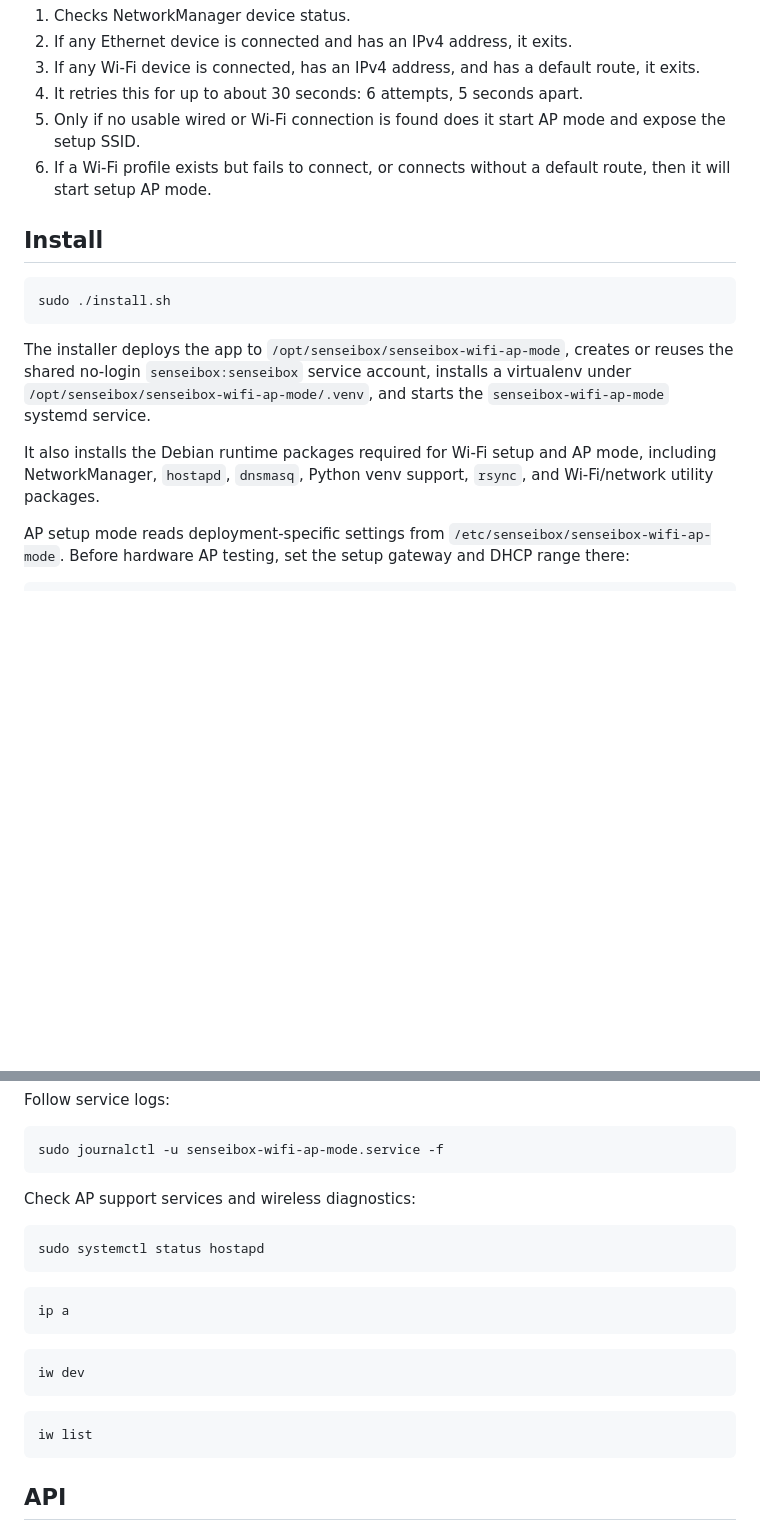
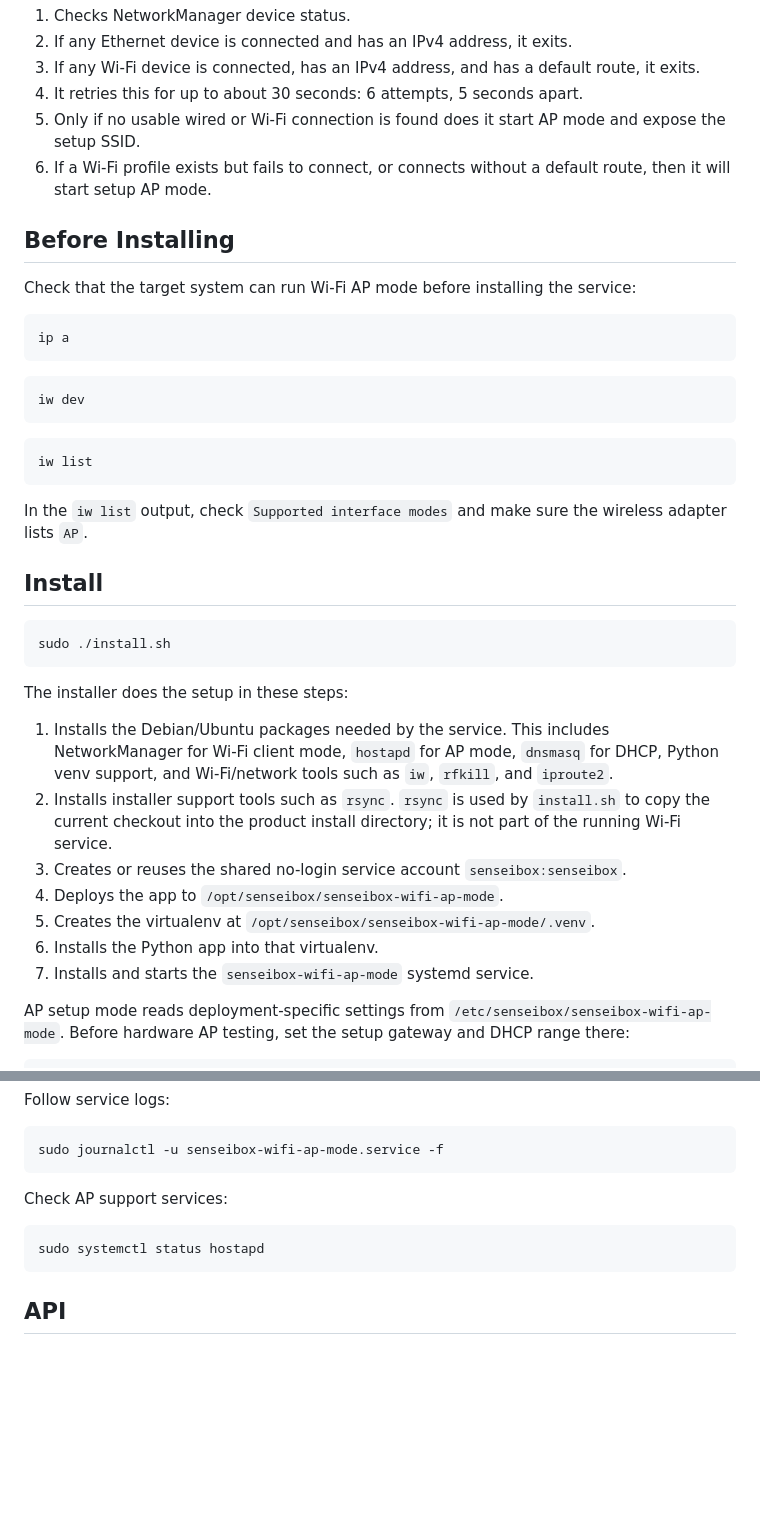
Before and after one commit to senseibox-code/senseibox-wifi-ap-setup, a Markdown page: README.md, 2 parts joined by grey strips. GitHub-like rendering; blank space fills up the shorter version.

Commit message:
docs: clarify installation steps

````diff
--- a/README.md
+++ b/README.md
@@ -21,15 +21,41 @@ In `--boot` mode the service does this:
 5. Only if no usable wired or Wi-Fi connection is found does it start AP mode and expose the setup SSID.
 6. If a Wi-Fi profile exists but fails to connect, or connects without a default route, then it will start setup AP mode.
 
+## Before Installing
+
+Check that the target system can run Wi-Fi AP mode before installing the service:
+
+```sh
+ip a
+```
+
+```sh
+iw dev
+```
+
+```sh
+iw list
+```
+
+In the `iw list` output, check `Supported interface modes` and make sure the wireless adapter lists `AP`.
+
 ## Install
 
 ```sh
 sudo ./install.sh
 ```
 
-The installer deploys the app to `/opt/senseibox/senseibox-wifi-ap-mode`, creates or reuses the shared no-login `senseibox:senseibox` service account, installs a virtualenv under `/opt/senseibox/senseibox-wifi-ap-mode/.venv`, and starts the `senseibox-wifi-ap-mode` systemd service.
+The installer does the setup in these steps:
 
-It also installs the Debian runtime packages required for Wi-Fi setup and AP mode, including NetworkManager, `hostapd`, `dnsmasq`, Python venv support, `rsync`, and Wi-Fi/network utility packages.
+1. Installs the Debian/Ubuntu packages needed by the service.
+   This includes NetworkManager for Wi-Fi client mode, `hostapd` for AP mode, `dnsmasq` for DHCP, Python venv support, and Wi-Fi/network tools such as `iw`, `rfkill`, and `iproute2`.
+2. Installs installer support tools such as `rsync`.
+   `rsync` is used by `install.sh` to copy the current checkout into the product install directory; it is not part of the running Wi-Fi service.
+3. Creates or reuses the shared no-login service account `senseibox:senseibox`.
+4. Deploys the app to `/opt/senseibox/senseibox-wifi-ap-mode`.
+5. Creates the virtualenv at `/opt/senseibox/senseibox-wifi-ap-mode/.venv`.
+6. Installs the Python app into that virtualenv.
+7. Installs and starts the `senseibox-wifi-ap-mode` systemd service.
 
 AP setup mode reads deployment-specific settings from `/etc/senseibox/senseibox-wifi-ap-mode`. Before hardware AP testing, set the setup gateway and DHCP range there:
 
@@ -65,22 +91,10 @@ Follow service logs:
 sudo journalctl -u senseibox-wifi-ap-mode.service -f
 ```
 
-Check AP support services and wireless diagnostics:
+Check AP support services:
 
 ```sh
 sudo systemctl status hostapd
-```
-
-```sh
-ip a
-```
-
-```sh
-iw dev
-```
-
-```sh
-iw list
 ```
 
 ## API
````
